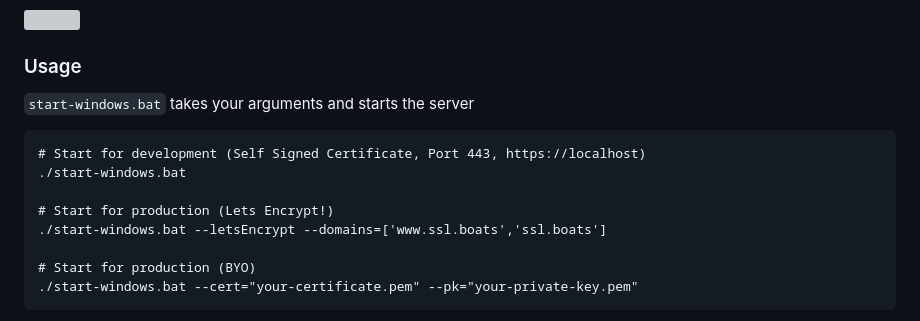
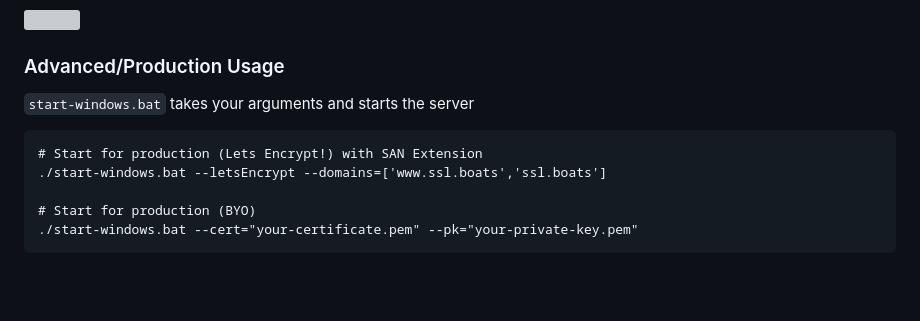
Before and after one commit to FirstTimeEZ/server-ssl, a Markdown page: README.md, the part around the change printed below. Drawn GitHub-style; blank space fills up the shorter version; grey boxes are pictures that could not be loaded.

````diff
--- a/README.md
+++ b/README.md
@@ -23,15 +26,12 @@ It can be as simple as this:
 
 [![](https://i.imgur.com/mZrjc2i.png)](https://github.com/FirstTimeEZ/server-ssl/archive/refs/heads/main.zip)
 
-### Usage
+### Advanced/Production Usage
 
 `start-windows.bat` takes your arguments and starts the server
 
 ```
-# Start for development (Self Signed Certificate, Port 443, https://localhost)
-./start-windows.bat
-
-# Start for production (Lets Encrypt!)
+# Start for production (Lets Encrypt!) with SAN Extension
 ./start-windows.bat --letsEncrypt --domains=['www.ssl.boats','ssl.boats']
 
 # Start for production (BYO)
````
Also changed, not shown: other parts of README.md (+3 -0 lines).
